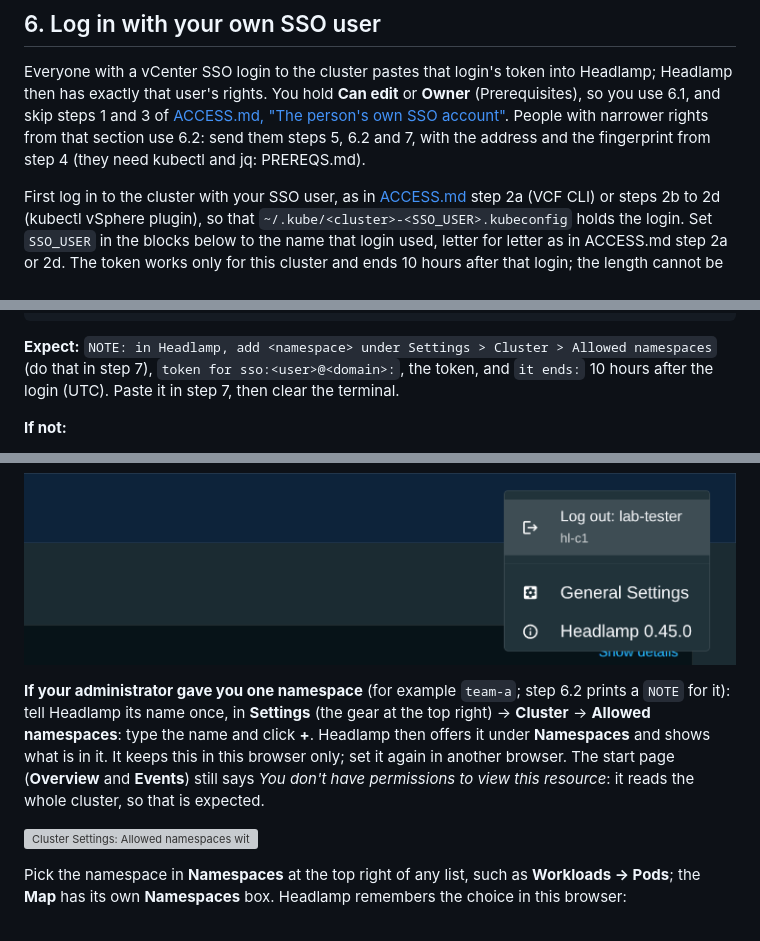
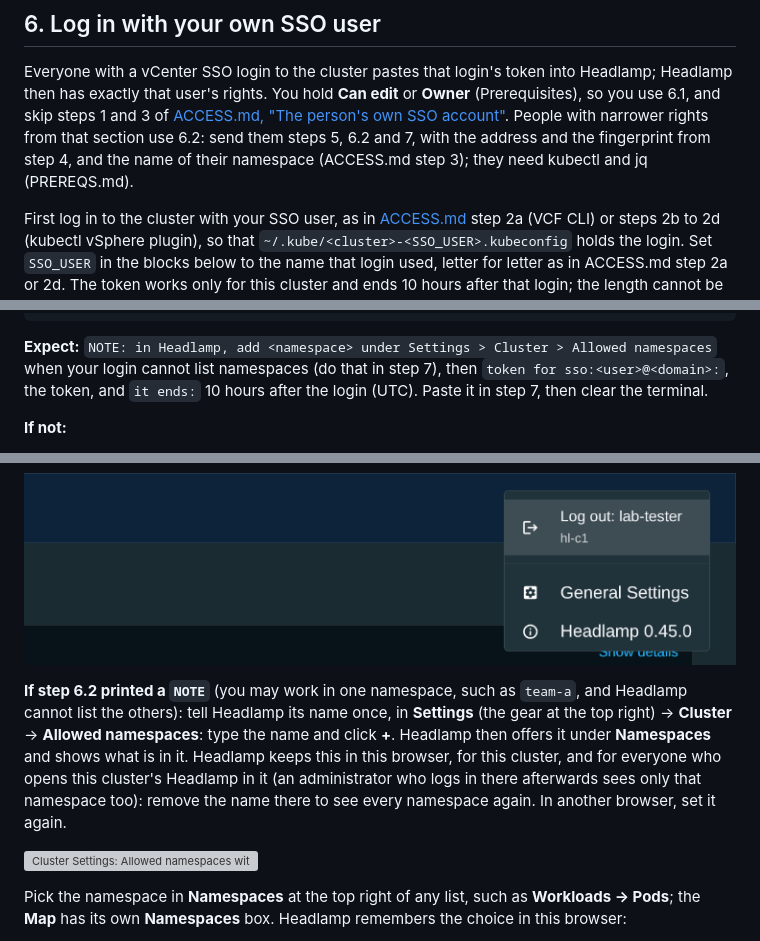
Before and after one commit to AndriyKalashnykov/vks-guides, a Markdown page: docs/HEADLAMP.md, 3 parts joined by grey strips. GitHub-like rendering; folded sections open; grey boxes are pictures that could not be loaded.

Commit message:
docs: HEADLAMP review fixes: Allowed namespaces is per browser and cluster, for everyone; step 7 keys on 6.2's NOTE; Expect says when the NOTE prints; step 6 sends the namespace name
Co-Authored-By: Claude Opus 5.5 <noreply@anthropic.com>

```diff
--- a/docs/HEADLAMP.md
+++ b/docs/HEADLAMP.md
@@ -467,8 +467,8 @@ Everyone with a vCenter SSO login to the cluster pastes that login's token into
 then has exactly that user's rights. You hold **Can edit** or **Owner** (Prerequisites), so you use
 6.1, and skip steps 1 and 3 of [ACCESS.md, "The person's own SSO
 account"](ACCESS.md#the-persons-own-sso-account). People with narrower rights from that section use
-6.2: send them steps 5, 6.2 and 7, with the address and the fingerprint from step 4 (they need
-kubectl and jq: PREREQS.md).
+6.2: send them steps 5, 6.2 and 7, with the address and the fingerprint from step 4, and the name
+of their namespace (ACCESS.md step 3); they need kubectl and jq (PREREQS.md).
 
 First log in to the cluster with your SSO user, as in
 [ACCESS.md](ACCESS.md#the-persons-own-sso-account) step 2a (VCF CLI) or steps 2b to 2d (kubectl
@@ -697,8 +697,9 @@ if ($SSO_USER -notmatch '^[^/\\:]*@[^/\\:]*\z') {
 </details>
 
 **Expect:** `NOTE: in Headlamp, add <namespace> under Settings > Cluster > Allowed namespaces`
-(do that in step 7), `token for sso:<user>@<domain>:`, the token, and `it ends:` 10 hours after
-the login (UTC). Paste it in step 7, then clear the terminal.
+when your login cannot list namespaces (do that in step 7), then `token for sso:<user>@<domain>:`,
+the token, and `it ends:` 10 hours after the login (UTC). Paste it in step 7, then clear the
+terminal.
 
 **If not:**
 - `STOPPED: this SSO user is an administrator …`: use step 6.1.
@@ -718,12 +719,13 @@ The person icon at the top right shows who you are logged in as, and logs you ou
 
 ![The account menu: Log out: lab-tester, hl-c1](img/headlamp/04-logged-in-as.png)
 
-**If your administrator gave you one namespace** (for example `team-a`; step 6.2 prints a `NOTE`
-for it): tell Headlamp its name once, in **Settings** (the gear at the top right) → **Cluster** →
-**Allowed namespaces**: type the name and click **+**. Headlamp then offers it under **Namespaces**
-and shows what is in it. It keeps this in this browser only; set it again in another browser. The
-start page (**Overview** and **Events**) still says *You don't have permissions to view this
-resource*: it reads the whole cluster, so that is expected.
+**If step 6.2 printed a `NOTE`** (you may work in one namespace, such as `team-a`, and Headlamp
+cannot list the others): tell Headlamp its name once, in **Settings** (the gear at the top right) →
+**Cluster** → **Allowed namespaces**: type the name and click **+**. Headlamp then offers it under
+**Namespaces** and shows what is in it. Headlamp keeps this in this browser, for this cluster, and
+for everyone who opens this cluster's Headlamp in it (an administrator who logs in there afterwards
+sees only that namespace too): remove the name there to see every namespace again. In another
+browser, set it again.
 
 ![Cluster Settings: Allowed namespaces with headlamp-demo](img/headlamp/16-allowed-namespaces.png)
 
```
